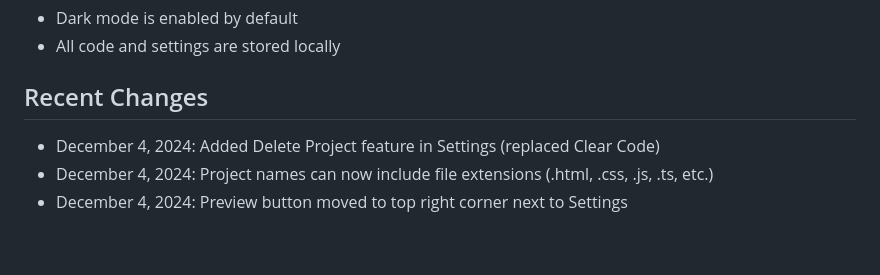
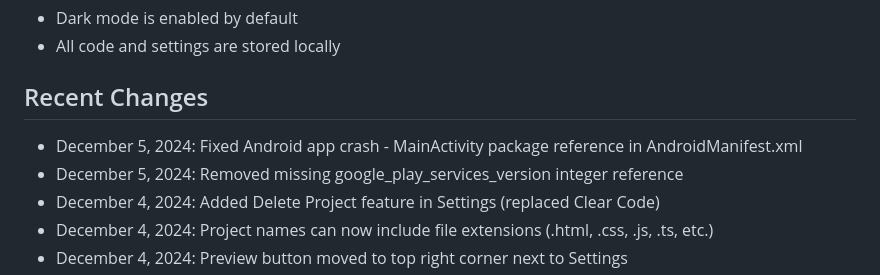
Before and after one commit to giftofhope10-tech/Html_live_editer, a Markdown page: replit.md, the part around the change. Drawn GitHub-style; blank space fills up the shorter version.

Commit message:
Update documentation for recent Android app fixes
Document fixes for MainActivity package reference and missing google_play_services_version in replit.md.

Replit-Commit-Author: Agent
Replit-Commit-Session-Id: c523756e-361c-4a64-aa79-b165d5f09eb4
Replit-Commit-Checkpoint-Type: intermediate_checkpoint
Replit-Commit-Event-Id: 7c388aa2-6cf7-4dd7-844d-3d7b3edbb3f6
Replit-Commit-Screenshot-Url: https://storage.googleapis.com/screenshot-production-us-central1/bd56fc35-41df-488d-84e6-7f1688d07d52/c523756e-361c-4a64-aa79-b165d5f09eb4/80FkwvB
Replit-Helium-Checkpoint-Created: true

```diff
--- a/replit.md
+++ b/replit.md
@@ -99,6 +99,8 @@ cd android
 
 ## Recent Changes
 
+- December 5, 2024: Fixed Android app crash - MainActivity package reference in AndroidManifest.xml
+- December 5, 2024: Removed missing google_play_services_version integer reference
 - December 4, 2024: Added Delete Project feature in Settings (replaced Clear Code)
 - December 4, 2024: Project names can now include file extensions (.html, .css, .js, .ts, etc.)
 - December 4, 2024: Preview button moved to top right corner next to Settings
```
